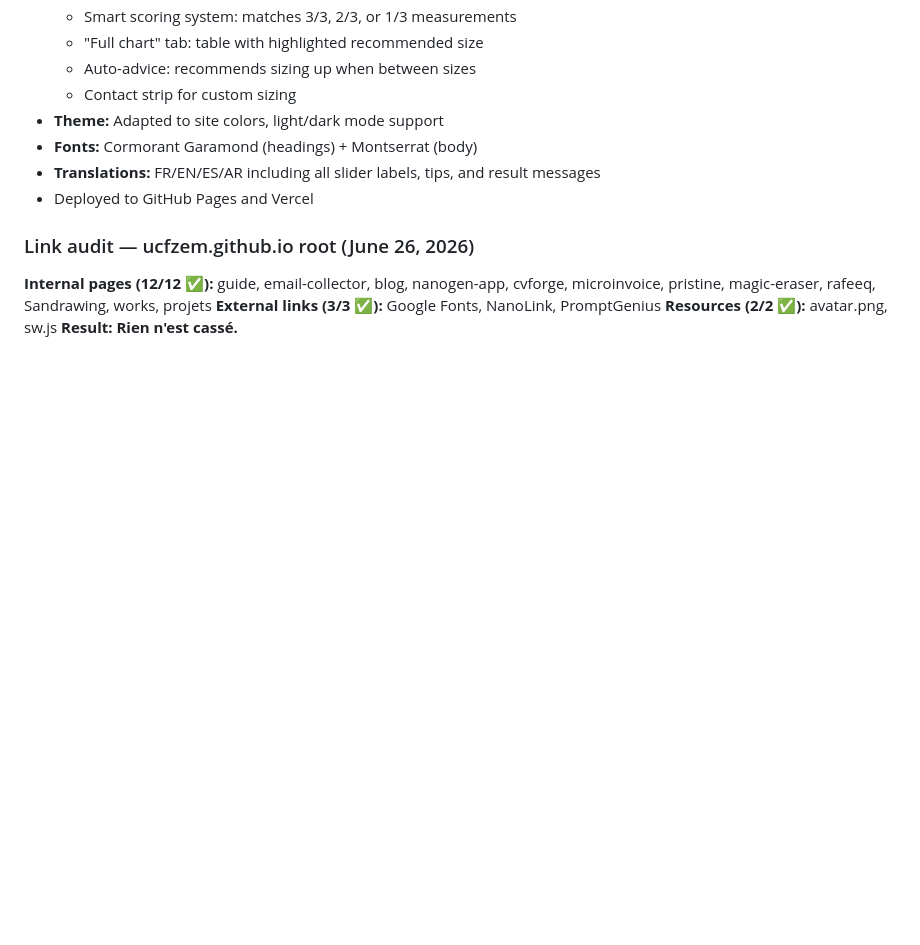
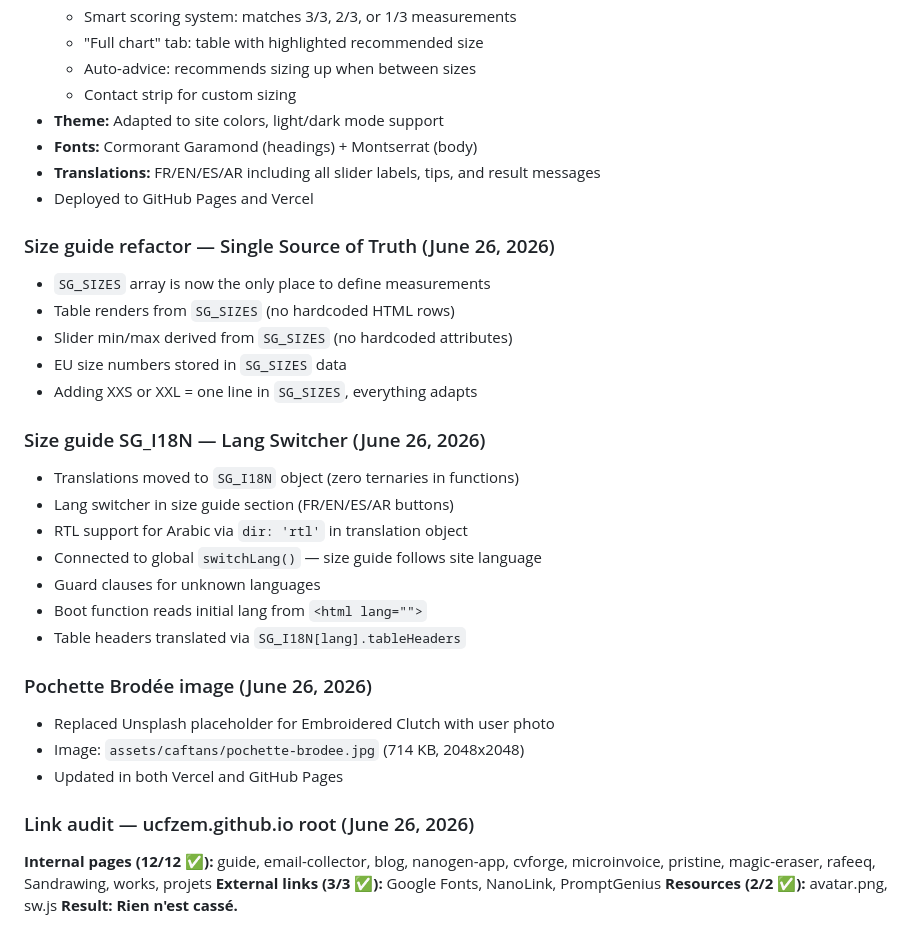
Before and after one commit to ucfzem/hf-Model, a Markdown page: conversation.md, the part around the change. Drawn GitHub-style; blank space fills up the shorter version.

Commit message:
docs: backup conversation — size guide refactor, SG_I18N, pochette image

```diff
--- a/conversation.md
+++ b/conversation.md
@@ -121,6 +121,27 @@
 - **Translations:** FR/EN/ES/AR including all slider labels, tips, and result messages
 - Deployed to GitHub Pages and Vercel
 
+### Size guide refactor — Single Source of Truth (June 26, 2026)
+- `SG_SIZES` array is now the only place to define measurements
+- Table renders from `SG_SIZES` (no hardcoded HTML rows)
+- Slider min/max derived from `SG_SIZES` (no hardcoded attributes)
+- EU size numbers stored in `SG_SIZES` data
+- Adding XXS or XXL = one line in `SG_SIZES`, everything adapts
+
+### Size guide SG_I18N — Lang Switcher (June 26, 2026)
+- Translations moved to `SG_I18N` object (zero ternaries in functions)
+- Lang switcher in size guide section (FR/EN/ES/AR buttons)
+- RTL support for Arabic via `dir: 'rtl'` in translation object
+- Connected to global `switchLang()` — size guide follows site language
+- Guard clauses for unknown languages
+- Boot function reads initial lang from `<html lang="">`
+- Table headers translated via `SG_I18N[lang].tableHeaders`
+
+### Pochette Brodée image (June 26, 2026)
+- Replaced Unsplash placeholder for Embroidered Clutch with user photo
+- Image: `assets/caftans/pochette-brodee.jpg` (714 KB, 2048x2048)
+- Updated in both Vercel and GitHub Pages
+
 ### Link audit — ucfzem.github.io root (June 26, 2026)
 **Internal pages (12/12 ✅):** guide, email-collector, blog, nanogen-app, cvforge, microinvoice, pristine, magic-eraser, rafeeq, Sandrawing, works, projets
 **External links (3/3 ✅):** Google Fonts, NanoLink, PromptGenius
```
